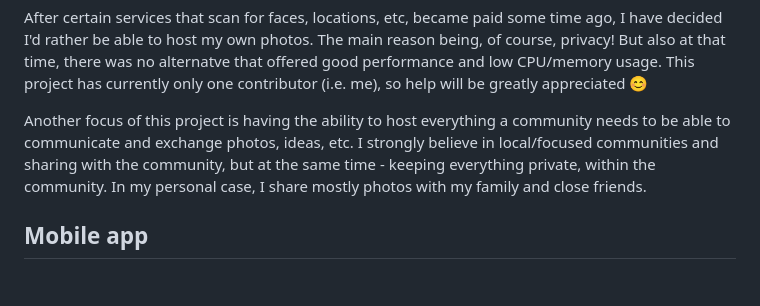
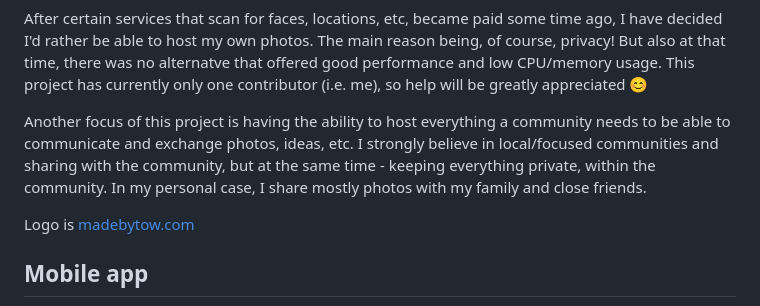
Before and after one commit to circled-me/server, a Markdown page: README.md, the part around the change. Drawn GitHub-style; blank space fills up the shorter version.

```diff
--- a/README.md
+++ b/README.md
@@ -9,6 +9,8 @@ This project has currently only one contributor (i.e. me), so help will be great
 Another focus of this project is having the ability to host everything a community needs to be able to communicate and exchange photos, ideas, etc.
 I strongly believe in local/focused communities and sharing with the community, but at the same time - keeping everything private, within the community.
 In my personal case, I share mostly photos with my family and close friends.
+
+Logo is <a href="http://madebytow.com/">madebytow.com</a>
 
 ## Mobile app
 The **circled.me** mobile app **works with multiple accounts and servers**. For example, you can have your family server and account, and your gaming/running/reading comunities' accounts on the same app and being able to interact with all of them at the same time.
```
